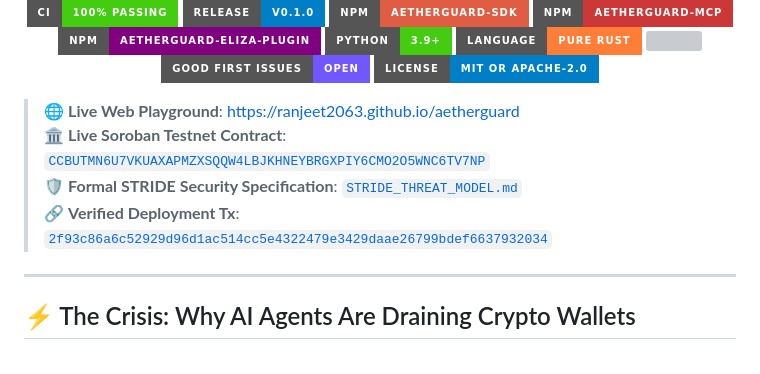
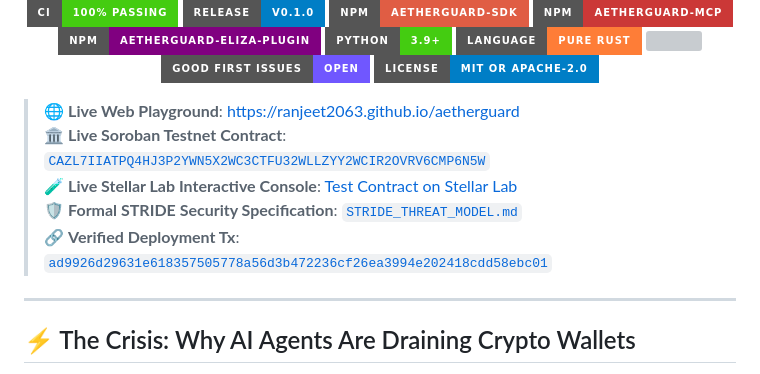
Before and after one commit to Ranjeet2063/aetherguard, a Markdown page: README.md, the part around the change. Rendered like a GitHub page; badges without logos; grey boxes are pictures that could not be loaded.

Commit message:
docs: link verified on-chain Soroban testnet contract deployment

```diff
--- a/README.md
+++ b/README.md
@@ -22,9 +22,10 @@
 </p>
 
 > 🌐 **Live Web Playground**: [https://ranjeet2063.github.io/aetherguard](https://ranjeet2063.github.io/aetherguard)
-> 🏛️ **Live Soroban Testnet Contract**: [`CCBUTMN6U7VKUAXAPMZXSQQW4LBJKHNEYBRGXPIY6CMO2O5WNC6TV7NP`](https://stellar.expert/explorer/testnet/contract/CCBUTMN6U7VKUAXAPMZXSQQW4LBJKHNEYBRGXPIY6CMO2O5WNC6TV7NP)
+> 🏛️ **Live Soroban Testnet Contract**: [`CAZL7IIATPQ4HJ3P2YWN5X2WC3CTFU32WLLZYY2WCIR2OVRV6CMP6N5W`](https://stellar.expert/explorer/testnet/contract/CAZL7IIATPQ4HJ3P2YWN5X2WC3CTFU32WLLZYY2WCIR2OVRV6CMP6N5W)
+> 🧪 **Live Stellar Lab Interactive Console**: [Test Contract on Stellar Lab](https://lab.stellar.org/r/testnet/contract/CAZL7IIATPQ4HJ3P2YWN5X2WC3CTFU32WLLZYY2WCIR2OVRV6CMP6N5W)
 > 🛡️ **Formal STRIDE Security Specification**: [`STRIDE_THREAT_MODEL.md`](https://github.com/Ranjeet2063/aetherguard/blob/main/STRIDE_THREAT_MODEL.md)
-> 🔗 **Verified Deployment Tx**: [`2f93c86a6c52929d96d1ac514cc5e4322479e3429daae26799bdef6637932034`](https://stellar.expert/explorer/testnet/tx/2f93c86a6c52929d96d1ac514cc5e4322479e3429daae26799bdef6637932034)
+> 🔗 **Verified Deployment Tx**: [`ad9926d29631e618357505778a56d3b472236cf26ea3994e202418cdd58ebc01`](https://stellar.expert/explorer/testnet/tx/ad9926d29631e618357505778a56d3b472236cf26ea3994e202418cdd58ebc01)
 
 ---
 
```
